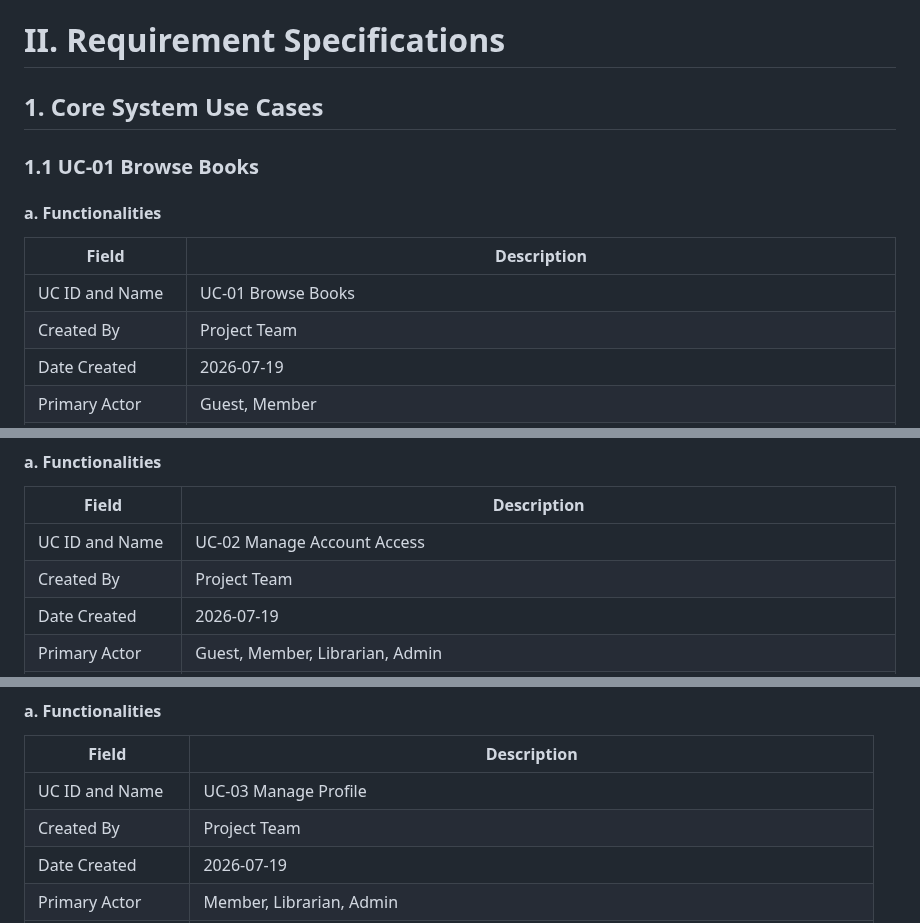
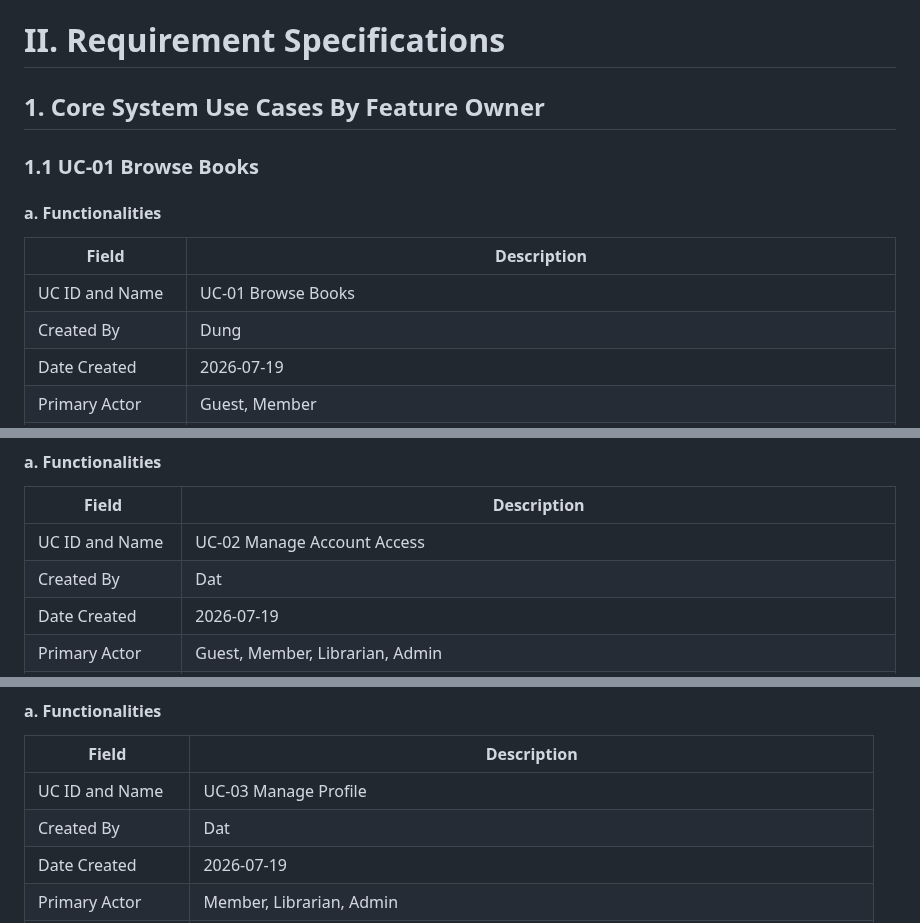
Before and after one commit to SWP391-LibraryManagement/LibraryManagement, a Markdown page: document/RDS.md, 3 parts joined by grey strips. Rendered like a GitHub page.

Commit message:
sửa lại tên Core System Use Cases

```diff
--- a/document/RDS.md
+++ b/document/RDS.md
@@ -552,7 +552,7 @@ flowchart TB
 
 # II. Requirement Specifications
 
-## 1. Core System Use Cases
+## 1. Core System Use Cases By Feature Owner
 
 ### 1.1 UC-01 Browse Books
 
@@ -561,7 +561,7 @@ flowchart TB
 | Field | Description |
 | ----- | ----------- |
 | UC ID and Name | UC-01 Browse Books |
-| Created By | Project Team |
+| Created By | Dung |
 | Date Created | 2026-07-19 |
 | Primary Actor | Guest, Member |
 | Secondary Actors | Internal database |
@@ -585,7 +585,7 @@ flowchart TB
 | Field | Description |
 | ----- | ----------- |
 | UC ID and Name | UC-02 Manage Account Access |
-| Created By | Project Team |
+| Created By | Dat |
 | Date Created | 2026-07-19 |
 | Primary Actor | Guest, Member, Librarian, Admin |
 | Secondary Actors | EmailService, Internal database |
@@ -609,7 +609,7 @@ flowchart TB
 | Field | Description |
 | ----- | ----------- |
 | UC ID and Name | UC-03 Manage Profile |
-| Created By | Project Team |
+| Created By | Dat |
 | Date Created | 2026-07-19 |
 | Primary Actor | Member, Librarian, Admin |
 | Secondary Actors | Internal database |
```
Also changed, not shown: other parts of document/RDS.md (+9 -9 lines).
